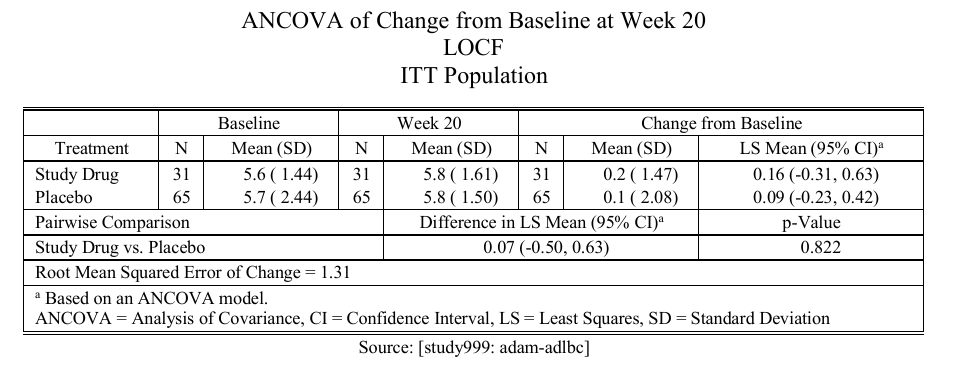
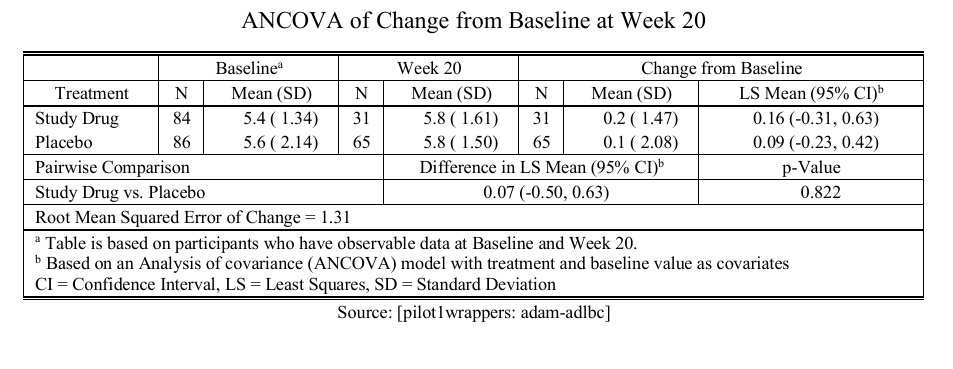
Before and after one commit to RConsortium/submissions-pilot1, an R Markdown document (vignettes/tlf-efficacy.Rmd): part of the page, cut so that both start at the same text. The pictures show the output file vignettes/pdf/tlf-efficacy.pdf that the author committed with the source.

Commit message:
update footnotes

````diff
--- a/vignettes/tlf-efficacy.Rmd
+++ b/vignettes/tlf-efficacy.Rmd
@@ -132,11 +132,11 @@ tbl_1 <- apr0ancova1 %>%
     title = "ANCOVA of Change from Baseline at Week 20"
   ) %>%
   rtf_colheader(
-    colheader = " | Baseline | Week 20 | Change from Baseline",
+    colheader = " | Baseline{^a} | Week 20 | Change from Baseline",
     col_rel_width = c(3, 4, 4, 9)
   ) %>%
   rtf_colheader(
-    colheader = "Treatment | N | Mean (SD) | N | Mean (SD) | N | Mean (SD) | LS Mean (95% CI){^a}",
+    colheader = "Treatment | N | Mean (SD) | N | Mean (SD) | N | Mean (SD) | LS Mean (95% CI){^b}",
     col_rel_width = c(3, 1, 3, 1, 3, 1, 3, 5)
   ) %>%
   rtf_body(
@@ -146,12 +146,13 @@ tbl_1 <- apr0ancova1 %>%
   ) %>%
   rtf_footnote(
     footnote = c(
-      "{^a} Based on an ANCOVA model.",
-      "ANCOVA = Analysis of Covariance, CI = Confidence Interval, LS = Least Squares, SD = Standard Deviation"
+      "{^a} Table is based on participants who have observable data at Baseline and Week 20.",
+      "{^b} Based on an Analysis of covariance (ANCOVA) model with treatment and baseline value as covariates",
+      "CI = Confidence Interval, LS = Least Squares, SD = Standard Deviation"
     )
   ) %>%
   rtf_source(
-    source = "Source: [study999: adam-adlbc]",
+    source = "Source: [pilot1wrappers: adam-adlbc]",
     text_justification = "c"
   )
 ```
@@ -159,7 +160,7 @@ tbl_1 <- apr0ancova1 %>%
 ```{r}
 tbl_2 <- apr0ancova2 %>%
   rtf_colheader(
-    colheader = "Pairwise Comparison | Difference in LS Mean (95% CI){^a} | p-Value",
+    colheader = "Pairwise Comparison | Difference in LS Mean (95% CI){^b} | p-Value",
     text_justification = c("l", "c", "c"),
     col_rel_width = c(8, 7, 5)
   ) %>%
````
Also changed, not shown: inst/startup.R (+1 -1 lines), vignettes/pdf/tlf-efficacy.pdf, 1 other file.
